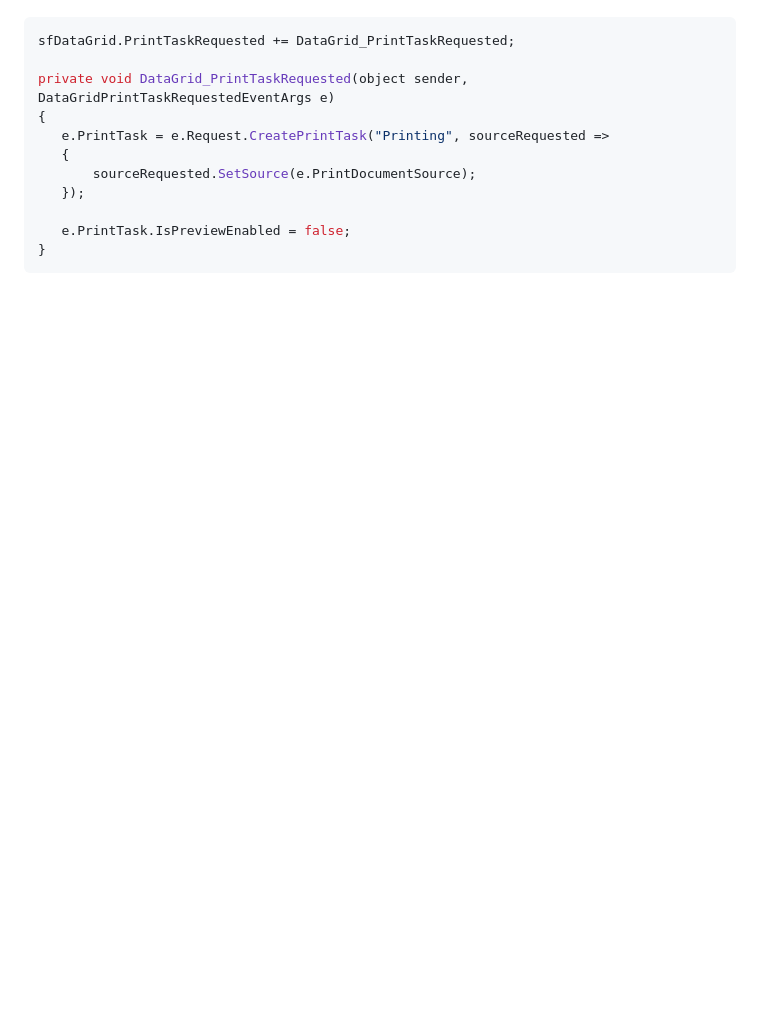
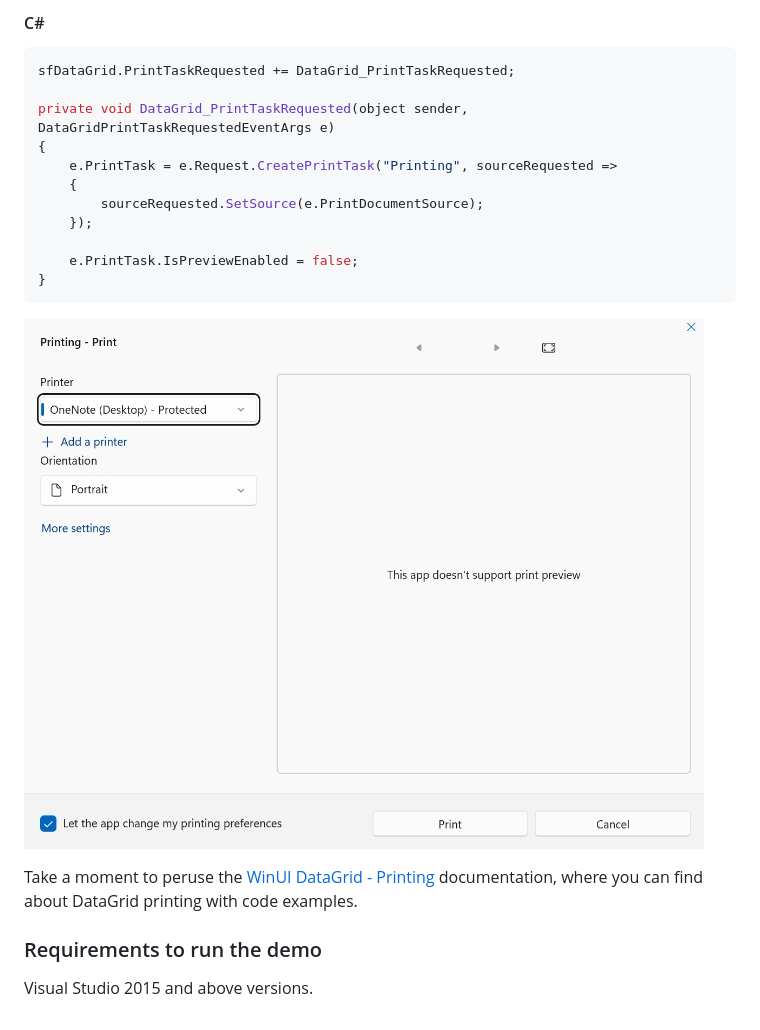
Before and after one commit to SyncfusionExamples/how-to-disable-print-preview-in-winui-datagrid, a Markdown page: README.md, the part around one of its changes. GitHub-like rendering; pictures changed too: DisabledPrintPreview.png (added); blank space fills up the shorter version.

````diff
--- a/README.md
+++ b/README.md
@@ -8,5 +8,6 @@ You can disable the print preview in print dialog by setting [PrintTask.IsPrevie
 
- ```csharp
+#### C#
+```csharp
 sfDataGrid.PrintTaskRequested += DataGrid_PrintTaskRequested;
 
 private void DataGrid_PrintTaskRequested(object sender, DataGridPrintTaskRequestedEventArgs e)
@@ -18,4 +19,11 @@ private void DataGrid_PrintTaskRequested(object sender, DataGridPrintTaskRequest
 
     e.PrintTask.IsPreviewEnabled = false;
 }
- ```
+```
+
+![DataGrid disabling the print preview](DisabledPrintPreview.png)
+
+Take a moment to peruse the [WinUI DataGrid - Printing](https://help.syncfusion.com/winui/datagrid/printing) documentation, where you can find about DataGrid printing with code examples.
+
+### Requirements to run the demo
+Visual Studio 2015 and above versions.
````
Also changed, not shown: other parts of README.md (+4 -4 lines).
